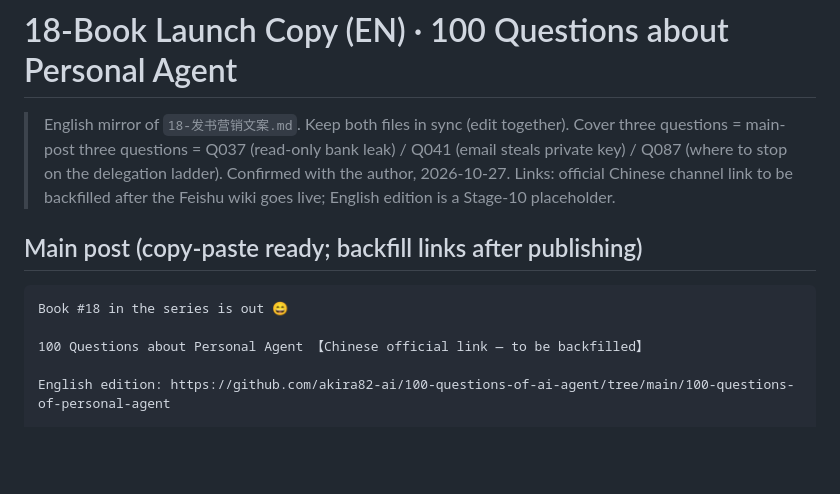
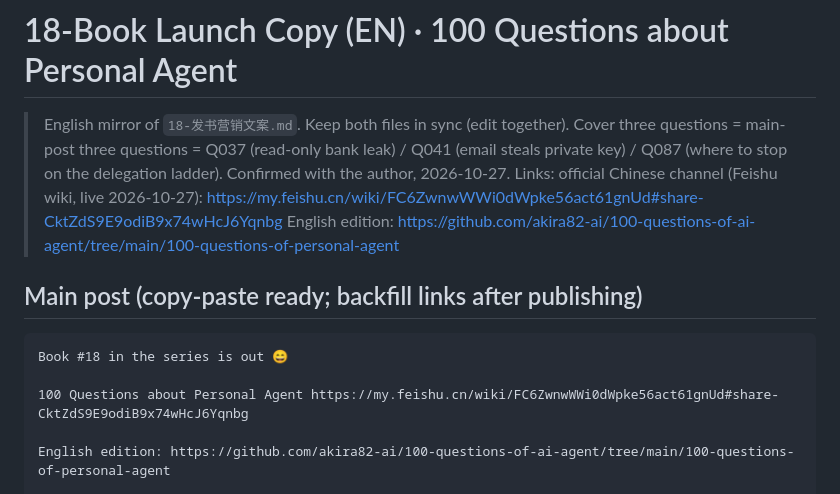
Before and after one commit to akira82-ai/100-questions-of-ai-agent, a Markdown page: 18-book-launch-copy-en.md, the part around the change. GitHub-like rendering; blank space fills up the shorter version.

````diff
--- a/18-book-launch-copy-en.md
+++ b/18-book-launch-copy-en.md
@@ -2,14 +2,15 @@
 
 > English mirror of `18-发书营销文案.md`. Keep both files in sync (edit together).
 > Cover three questions = main-post three questions = Q037 (read-only bank leak) / Q041 (email steals private key) / Q087 (where to stop on the delegation ladder). Confirmed with the author, 2026-10-27.
-> Links: official Chinese channel link to be backfilled after the Feishu wiki goes live; English edition is a Stage-10 placeholder.
+> Links: official Chinese channel (Feishu wiki, live 2026-10-27): https://my.feishu.cn/wiki/FC6ZwnwWWi0dWpke56act61gnUd#share-CktZdS9E9odiB9x74wHcJ6Yqnbg
+> English edition: https://github.com/akira82-ai/100-questions-of-ai-agent/tree/main/100-questions-of-personal-agent
 
 ## Main post (copy-paste ready; backfill links after publishing)
 
 ```
 Book #18 in the series is out 😄
 
-100 Questions about Personal Agent 【Chinese official link — to be backfilled】
+100 Questions about Personal Agent https://my.feishu.cn/wiki/FC6ZwnwWWi0dWpke56act61gnUd#share-CktZdS9E9odiB9x74wHcJ6Yqnbg
 
 English edition: https://github.com/akira82-ai/100-questions-of-ai-agent/tree/main/100-questions-of-personal-agent
 
````
Also changed, not shown: 18-发书营销文案.md (+3 -2 lines).
